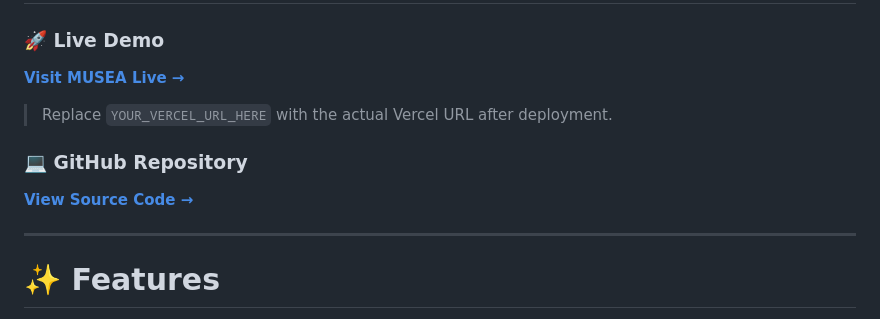
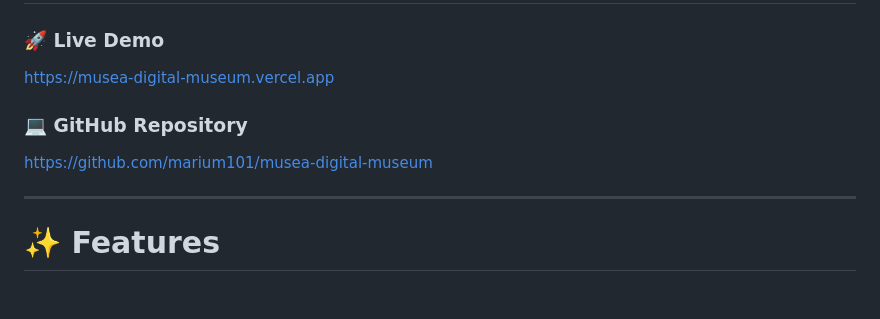
Before and after one commit to marium101/musea-digital-museum, a Markdown page: README.md, the part around one of its changes. Rendered like a GitHub page; blank space fills up the shorter version.

Commit message:
Enhance README with images and links
Updated README with new image and live demo link.

```diff
--- a/README.md
+++ b/README.md
@@ -44,13 +46,12 @@ MUSEA is designed for:
 
 ### 🚀 Live Demo
 
-**[Visit MUSEA Live →](YOUR_VERCEL_URL_HERE)**
-
-> Replace `YOUR_VERCEL_URL_HERE` with the actual Vercel URL after deployment.
+https://musea-digital-museum.vercel.app
 
 ### 💻 GitHub Repository
 
-**[View Source Code →](YOUR_GITHUB_REPOSITORY_URL_HERE)**
+
+https://github.com/marium101/musea-digital-museum
 
 ---
 
```
Also changed, not shown: other parts of README.md (+3 -1 lines).
